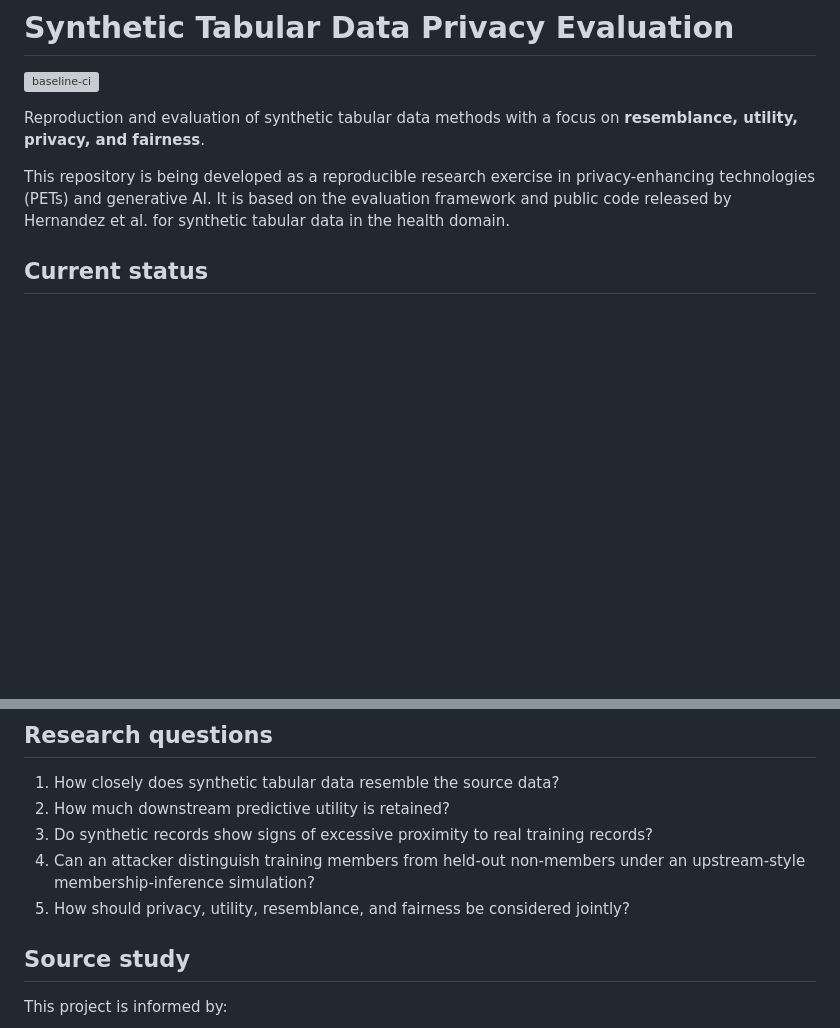
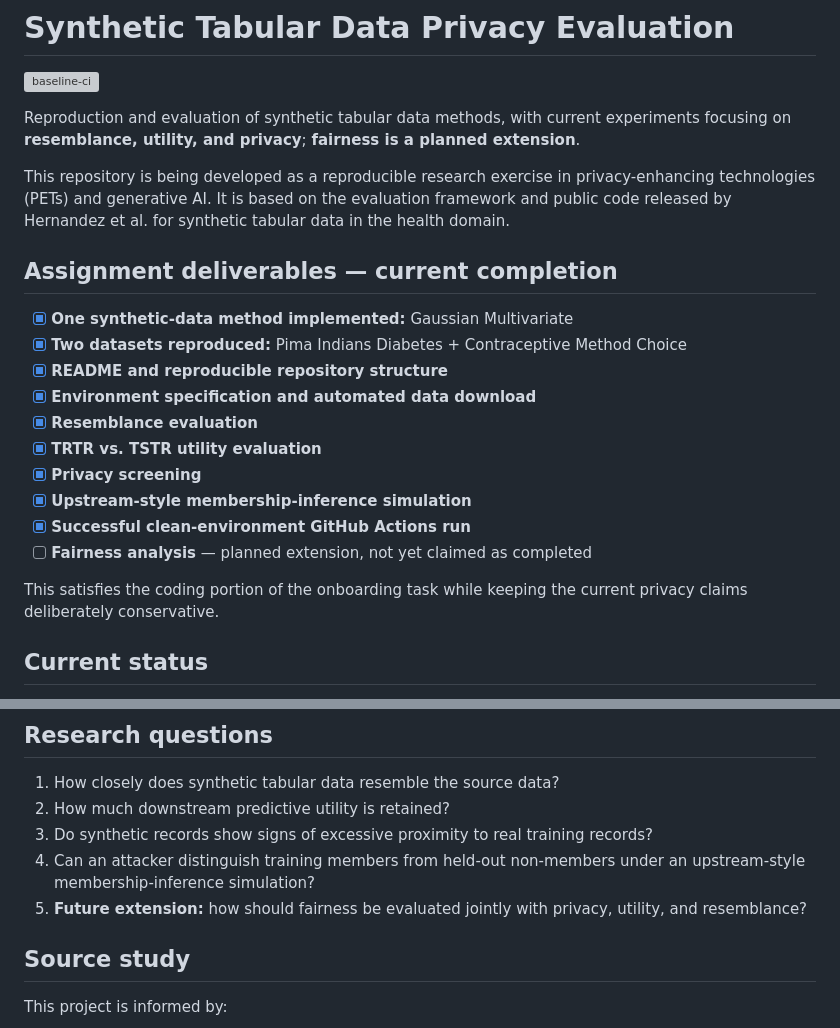
Before and after one commit to menglin-li-research/Synthetic-Tabular-Data-Privacy-Evaluation, a Markdown page: README.md, 2 parts joined by grey strips. GitHub-like rendering; blank space fills up the shorter version; grey boxes are pictures that could not be loaded.

Commit message:
docs: sharpen scope and add assignment-ready visual summary

```diff
--- a/README.md
+++ b/README.md
@@ -2,9 +2,24 @@
 
 [![baseline-ci](https://github.com/menglin-li-research/Synthetic-Tabular-Data-Privacy-Evaluation/actions/workflows/baseline.yml/badge.svg)](https://github.com/menglin-li-research/Synthetic-Tabular-Data-Privacy-Evaluation/actions/workflows/baseline.yml)
 
-Reproduction and evaluation of synthetic tabular data methods with a focus on **resemblance, utility, privacy, and fairness**.
+Reproduction and evaluation of synthetic tabular data methods, with current experiments focusing on **resemblance, utility, and privacy**; **fairness is a planned extension**.
 
 This repository is being developed as a reproducible research exercise in privacy-enhancing technologies (PETs) and generative AI. It is based on the evaluation framework and public code released by Hernandez et al. for synthetic tabular data in the health domain.
+
+## Assignment deliverables — current completion
+
+- [x] **One synthetic-data method implemented:** Gaussian Multivariate
+- [x] **Two datasets reproduced:** Pima Indians Diabetes + Contraceptive Method Choice
+- [x] **README and reproducible repository structure**
+- [x] **Environment specification and automated data download**
+- [x] **Resemblance evaluation**
+- [x] **TRTR vs. TSTR utility evaluation**
+- [x] **Privacy screening**
+- [x] **Upstream-style membership-inference simulation**
+- [x] **Successful clean-environment GitHub Actions run**
+- [ ] **Fairness analysis** — planned extension, not yet claimed as completed
+
+This satisfies the coding portion of the onboarding task while keeping the current privacy claims deliberately conservative.
 
 ## Current status
 
@@ -32,7 +47,7 @@ The privacy analyses are **empirical diagnostics, not formal privacy guarantees*
 2. How much downstream predictive utility is retained?
 3. Do synthetic records show signs of excessive proximity to real training records?
 4. Can an attacker distinguish training members from held-out non-members under an upstream-style membership-inference simulation?
-5. How should privacy, utility, resemblance, and fairness be considered jointly?
+5. **Future extension:** how should fairness be evaluated jointly with privacy, utility, and resemblance?
 
 ## Source study
 
```
Also changed, not shown: other parts of README.md (+14 -0 lines).
